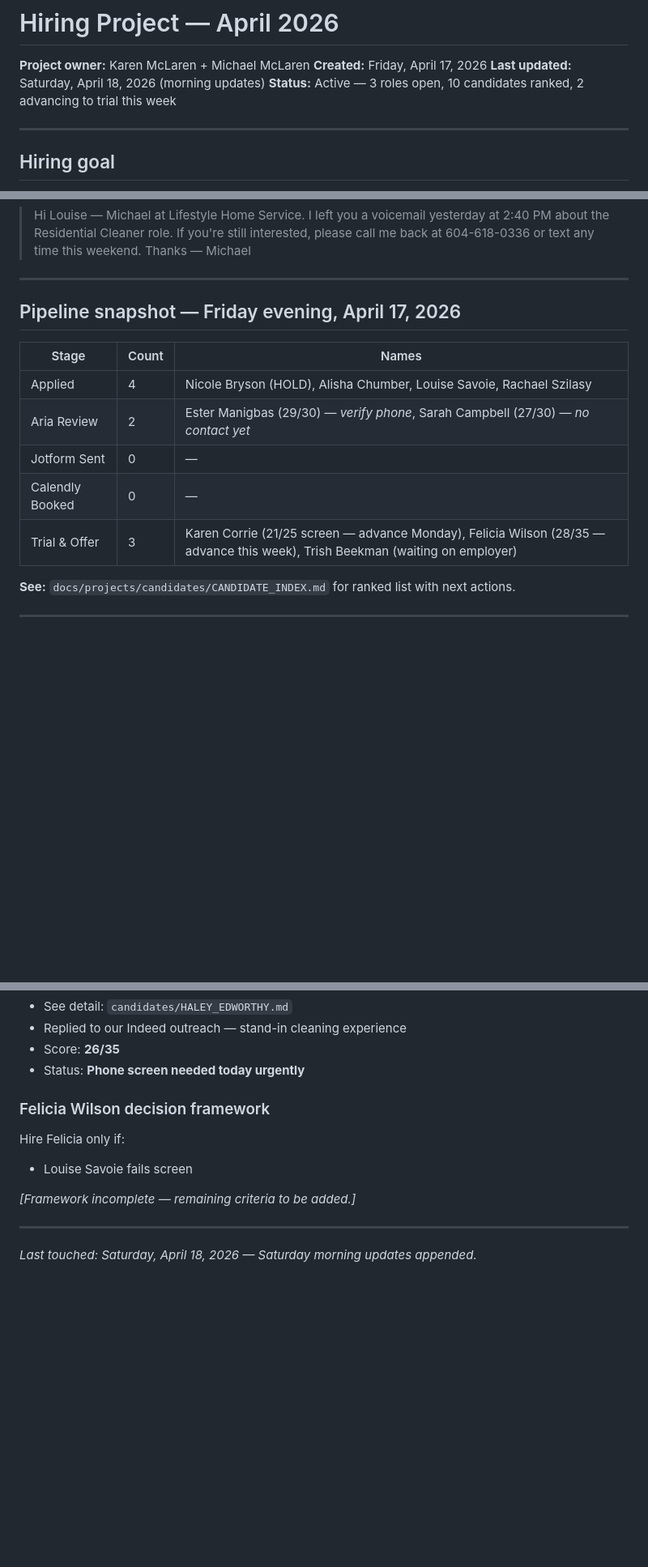
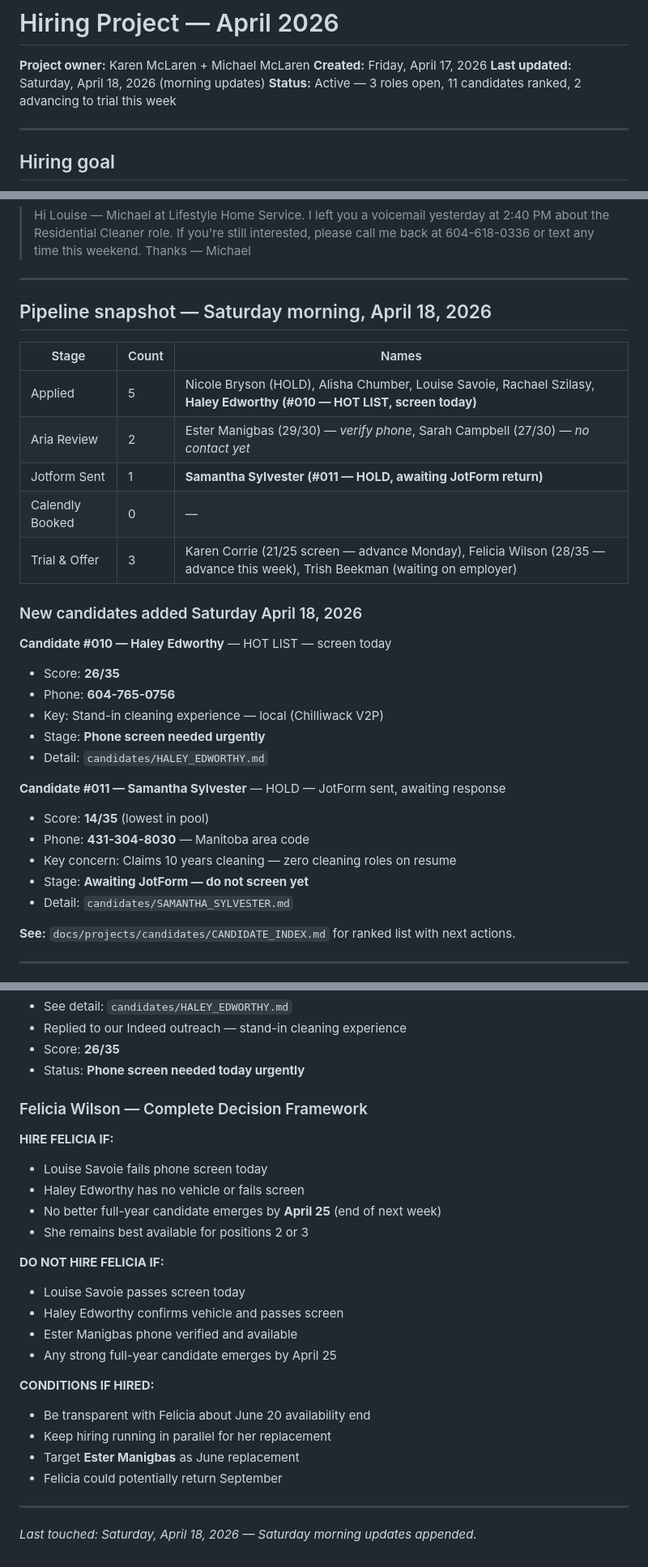
Before and after one commit to Mckaren67/lhs-scheduler-proxy, a Markdown page: docs/projects/HIRING_PROJECT_APRIL2026.md, 3 parts joined by grey strips. Shown at 81% size. Rendered like a GitHub page; blank space fills up the shorter version.

Commit message:
Fix three flagged items — complete Felicia framework — add Samantha — update to 11 candidates Saturday April 18 2026
- Complete Felicia Wilson decision framework (HIRE IF / DO NOT HIRE IF / CONDITIONS IF HIRED)
- Add candidate #011 Samantha Sylvester (HOLD, 14/35, awaiting JotForm — critical experience flag)
- Update pipeline header 10→11 candidates ranked; refresh snapshot table to include Haley (#010) and Samantha (#011)

Co-Authored-By: Claude Sonnet 4.6 <noreply@anthropic.com>

```diff
--- a/docs/projects/HIRING_PROJECT_APRIL2026.md
+++ b/docs/projects/HIRING_PROJECT_APRIL2026.md
@@ -3,7 +3,7 @@
 **Project owner:** Karen McLaren + Michael McLaren
 **Created:** Friday, April 17, 2026
 **Last updated:** Saturday, April 18, 2026 (morning updates)
-**Status:** Active — 3 roles open, 10 candidates ranked, 2 advancing to trial this week
+**Status:** Active — 3 roles open, 11 candidates ranked, 2 advancing to trial this week
 
 ---
 
@@ -89,15 +89,31 @@ Active modified role: **Alissa** — on hospital leave; handling with care.
 
 ---
 
-## Pipeline snapshot — Friday evening, April 17, 2026
+## Pipeline snapshot — Saturday morning, April 18, 2026
 
 | Stage | Count | Names |
 |---|---|---|
-| Applied | 4 | Nicole Bryson (HOLD), Alisha Chumber, Louise Savoie, Rachael Szilasy |
+| Applied | 5 | Nicole Bryson (HOLD), Alisha Chumber, Louise Savoie, Rachael Szilasy, **Haley Edworthy (#010 — HOT LIST, screen today)** |
 | Aria Review | 2 | Ester Manigbas (29/30) — *verify phone*, Sarah Campbell (27/30) — *no contact yet* |
-| Jotform Sent | 0 | — |
+| Jotform Sent | 1 | **Samantha Sylvester (#011 — HOLD, awaiting JotForm return)** |
 | Calendly Booked | 0 | — |
 | Trial & Offer | 3 | Karen Corrie (21/25 screen — advance Monday), Felicia Wilson (28/35 — advance this week), Trish Beekman (waiting on employer) |
+
+### New candidates added Saturday April 18, 2026
+
+**Candidate #010 — Haley Edworthy** — HOT LIST — screen today
+- Score: **26/35**
+- Phone: **604-765-0756**
+- Key: Stand-in cleaning experience — local (Chilliwack V2P)
+- Stage: **Phone screen needed urgently**
+- Detail: `candidates/HALEY_EDWORTHY.md`
+
+**Candidate #011 — Samantha Sylvester** — HOLD — JotForm sent, awaiting response
+- Score: **14/35** (lowest in pool)
+- Phone: **431-304-8030** — Manitoba area code
+- Key concern: Claims 10 years cleaning — zero cleaning roles on resume
+- Stage: **Awaiting JotForm — do not screen yet**
+- Detail: `candidates/SAMANTHA_SYLVESTER.md`
 
 **See:** `docs/projects/candidates/CANDIDATE_INDEX.md` for ranked list with next actions.
 
@@ -168,12 +184,25 @@ Flags that automatically escalate to Michael's approval queue:
 - Score: **26/35**
 - Status: **Phone screen needed today urgently**
 
-### Felicia Wilson decision framework
+### Felicia Wilson — Complete Decision Framework
 
-Hire Felicia only if:
-- Louise Savoie fails screen
+**HIRE FELICIA IF:**
+- Louise Savoie fails phone screen today
+- Haley Edworthy has no vehicle or fails screen
+- No better full-year candidate emerges by **April 25** (end of next week)
+- She remains best available for positions 2 or 3
 
-_[Framework incomplete — remaining criteria to be added.]_
+**DO NOT HIRE FELICIA IF:**
+- Louise Savoie passes screen today
+- Haley Edworthy confirms vehicle and passes screen
+- Ester Manigbas phone verified and available
+- Any strong full-year candidate emerges by April 25
+
+**CONDITIONS IF HIRED:**
+- Be transparent with Felicia about June 20 availability end
+- Keep hiring running in parallel for her replacement
+- Target **Ester Manigbas** as June replacement
+- Felicia could potentially return September
 
 ---
 
```
Also changed, not shown: 1 other file.
